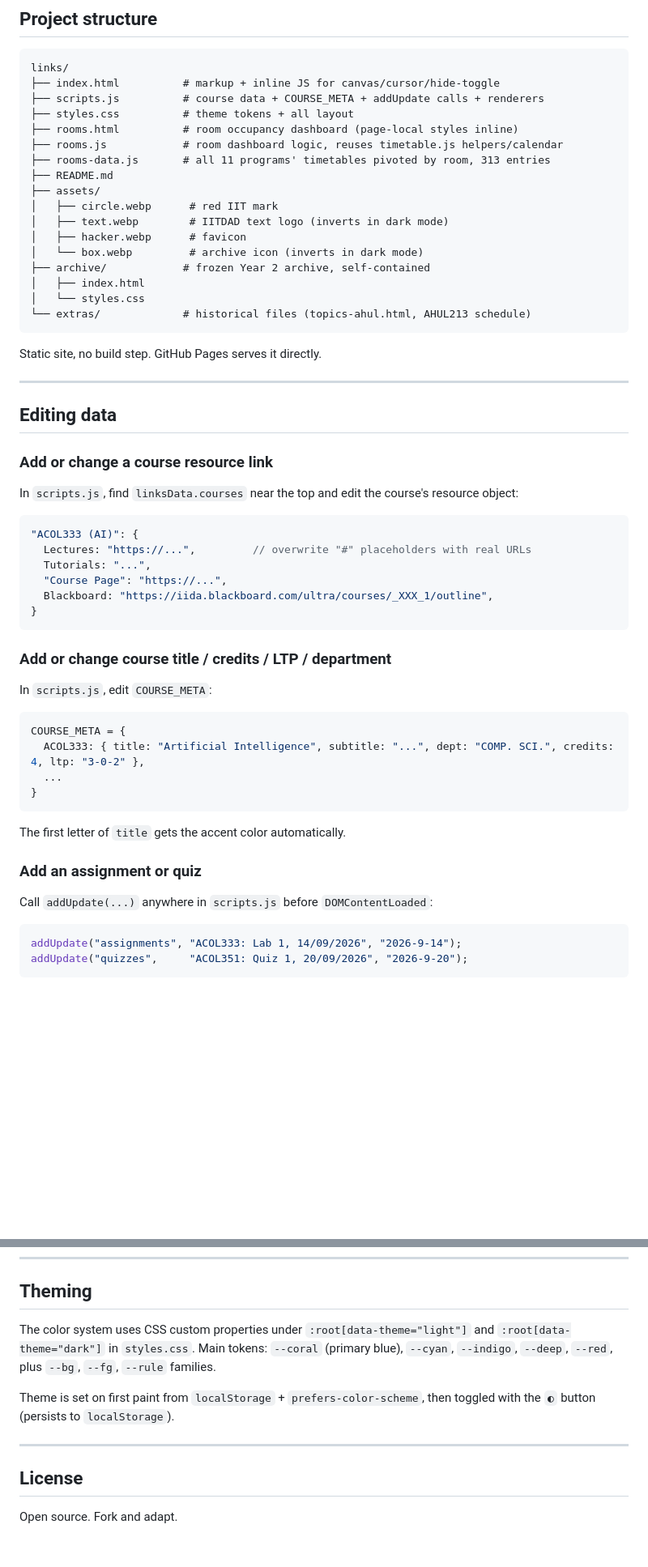
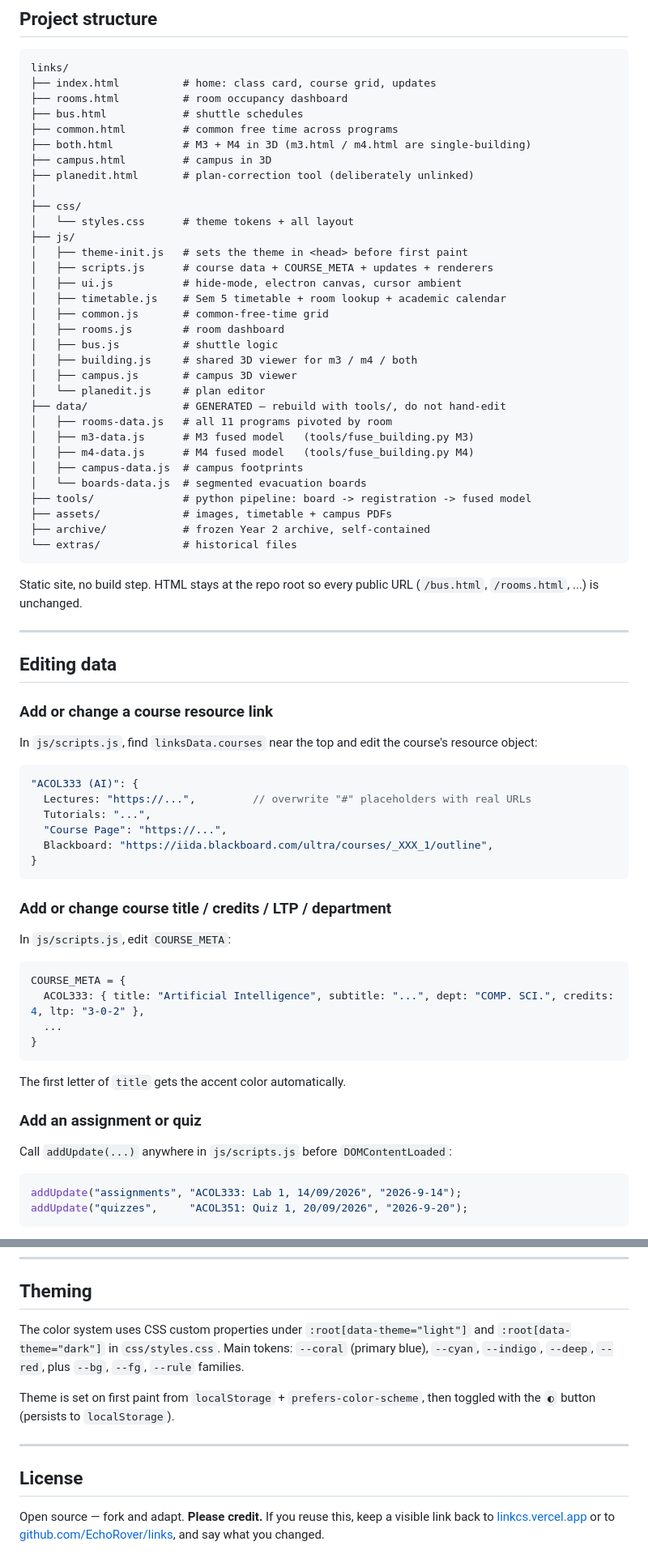
Before and after one commit to EchoRover/links, a Markdown page: README.md, 2 parts joined by grey strips. Shown at 81% size. Drawn GitHub-style; blank space fills up the shorter version.

Commit message:
readme: new layout, live URL, ask for credit
The tree was the old flat root, the live link still pointed at
echorover.github.io/links (GitHub Pages was never enabled), and the
licence said fork and adapt without asking for anything back.

````diff
--- a/README.md
+++ b/README.md
@@ -34,25 +34,41 @@ A quick-links hub for **IIT Delhi Abu Dhabi — B.Tech CSE Year 3** students. Ev
 
 ```
 links/
-├── index.html          # markup + inline JS for canvas/cursor/hide-toggle
-├── scripts.js          # course data + COURSE_META + addUpdate calls + renderers
-├── styles.css          # theme tokens + all layout
-├── rooms.html          # room occupancy dashboard (page-local styles inline)
-├── rooms.js            # room dashboard logic, reuses timetable.js helpers/calendar
-├── rooms-data.js       # all 11 programs' timetables pivoted by room, 313 entries
-├── README.md
-├── assets/
-│   ├── circle.webp      # red IIT mark
-│   ├── text.webp        # IITDAD text logo (inverts in dark mode)
-│   ├── hacker.webp      # favicon
-│   └── box.webp         # archive icon (inverts in dark mode)
+├── index.html          # home: class card, course grid, updates
+├── rooms.html          # room occupancy dashboard
+├── bus.html            # shuttle schedules
+├── common.html         # common free time across programs
+├── both.html           # M3 + M4 in 3D (m3.html / m4.html are single-building)
+├── campus.html         # campus in 3D
+├── planedit.html       # plan-correction tool (deliberately unlinked)
+│
+├── css/
+│   └── styles.css      # theme tokens + all layout
+├── js/
+│   ├── theme-init.js   # sets the theme in <head> before first paint
+│   ├── scripts.js      # course data + COURSE_META + updates + renderers
+│   ├── ui.js           # hide-mode, electron canvas, cursor ambient
+│   ├── timetable.js    # Sem 5 timetable + room lookup + academic calendar
+│   ├── common.js       # common-free-time grid
+│   ├── rooms.js        # room dashboard
+│   ├── bus.js          # shuttle logic
+│   ├── building.js     # shared 3D viewer for m3 / m4 / both
+│   ├── campus.js       # campus 3D viewer
+│   └── planedit.js     # plan editor
+├── data/               # GENERATED — rebuild with tools/, do not hand-edit
+│   ├── rooms-data.js   # all 11 programs pivoted by room
+│   ├── m3-data.js      # M3 fused model   (tools/fuse_building.py M3)
+│   ├── m4-data.js      # M4 fused model   (tools/fuse_building.py M4)
+│   ├── campus-data.js  # campus footprints
+│   └── boards-data.js  # segmented evacuation boards
+├── tools/              # python pipeline: board -> registration -> fused model
+├── assets/             # images, timetable + campus PDFs
 ├── archive/            # frozen Year 2 archive, self-contained
-│   ├── index.html
-│   └── styles.css
-└── extras/             # historical files (topics-ahul.html, AHUL213 schedule)
+└── extras/             # historical files
 ```
 
-Static site, no build step. GitHub Pages serves it directly.
+Static site, no build step. HTML stays at the repo root so every public URL
+(`/bus.html`, `/rooms.html`, ...) is unchanged.
 
 ---
 
@@ -60,7 +76,7 @@ Static site, no build step. GitHub Pages serves it directly.
 
 ### Add or change a course resource link
 
-In `scripts.js`, find `linksData.courses` near the top and edit the course's resource object:
+In `js/scripts.js`, find `linksData.courses` near the top and edit the course's resource object:
 
 ```js
 "ACOL333 (AI)": {
@@ -73,7 +89,7 @@ In `scripts.js`, find `linksData.courses` near the top and edit the course's res
 
 ### Add or change course title / credits / LTP / department
 
-In `scripts.js`, edit `COURSE_META`:
+In `js/scripts.js`, edit `COURSE_META`:
 
 ```js
 COURSE_META = {
@@ -86,7 +102,7 @@ The first letter of `title` gets the accent color automatically.
 
 ### Add an assignment or quiz
 
-Call `addUpdate(...)` anywhere in `scripts.js` before `DOMContentLoaded`:
+Call `addUpdate(...)` anywhere in `js/scripts.js` before `DOMContentLoaded`:
 
 ```js
 addUpdate("assignments", "ACOL333: Lab 1, 14/09/2026", "2026-9-14");
@@ -105,7 +121,7 @@ The quick-link pills are hardcoded in `index.html` under the `.hero-quick` and `
 
 ## Theming
 
-The color system uses CSS custom properties under `:root[data-theme="light"]` and `:root[data-theme="dark"]` in `styles.css`. Main tokens: `--coral` (primary blue), `--cyan`, `--indigo`, `--deep`, `--red`, plus `--bg`, `--fg`, `--rule` families.
+The color system uses CSS custom properties under `:root[data-theme="light"]` and `:root[data-theme="dark"]` in `css/styles.css`. Main tokens: `--coral` (primary blue), `--cyan`, `--indigo`, `--deep`, `--red`, plus `--bg`, `--fg`, `--rule` families.
 
 Theme is set on first paint from `localStorage` + `prefers-color-scheme`, then toggled with the `◐` button (persists to `localStorage`).
 
@@ -113,4 +129,7 @@ Theme is set on first paint from `localStorage` + `prefers-color-scheme`, then t
 
 ## License
 
-Open source. Fork and adapt.
+Open source — fork and adapt. **Please credit.** If you reuse this,
+keep a visible link back to [linkcs.vercel.app](https://linkcs.vercel.app)
+or to [github.com/EchoRover/links](https://github.com/EchoRover/links),
+and say what you changed.
````
Also changed, not shown: other parts of README.md (+2 -2 lines).
